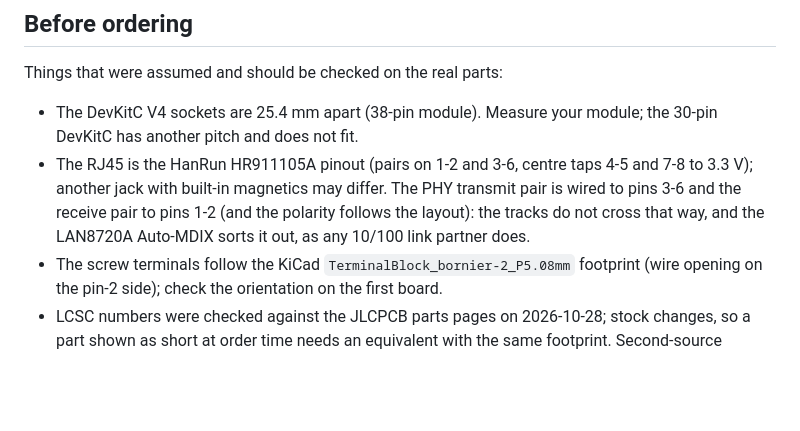
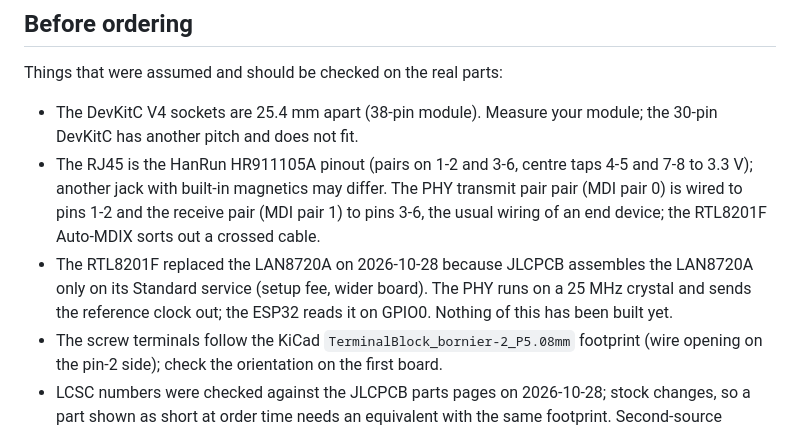
Before and after one commit to renatorgr/Boards, a Markdown page: Relay24_ESP32/README.md, the part around one of its changes. Rendered like a GitHub page; blank space fills up the shorter version.

```diff
--- a/Relay24_ESP32/README.md
+++ b/Relay24_ESP32/README.md
@@ -105,9 +112,12 @@ Things that were assumed and should be checked on the real parts:
   30-pin DevKitC has another pitch and does not fit.
 - The RJ45 is the HanRun HR911105A pinout (pairs on 1-2 and 3-6, centre taps 4-5 and
   7-8 to 3.3 V); another jack with built-in magnetics may differ. The PHY transmit pair
-  is wired to pins 3-6 and the receive pair to pins 1-2 (and the polarity follows the
-  layout): the tracks do not cross that way, and the LAN8720A Auto-MDIX sorts it out,
-  as any 10/100 link partner does.
+  pair (MDI pair 0) is wired to pins 1-2 and the receive pair (MDI pair 1) to pins 3-6,
+  the usual wiring of an end device; the RTL8201F Auto-MDIX sorts out a crossed cable.
+- The RTL8201F replaced the LAN8720A on 2026-10-28 because JLCPCB assembles the LAN8720A
+  only on its Standard service (setup fee, wider board). The PHY runs on a 25 MHz crystal
+  and sends the reference clock out; the ESP32 reads it on GPIO0. Nothing of this has
+  been built yet.
 - The screw terminals follow the KiCad `TerminalBlock_bornier-2_P5.08mm` footprint
   (wire opening on the pin-2 side); check the orientation on the first board.
 - LCSC numbers were checked against the JLCPCB parts pages on 2026-10-28; stock
```
Also changed, not shown: other parts of Relay24_ESP32/README.md (+14 -7 lines), Relay24_ESP32/pcb_bottom.png, Relay24_ESP32/pcb_copper_bottom.png, Relay24_ESP32/pcb_copper_top.png, Relay24_ESP32/pcb_top.png, 15 other files.
